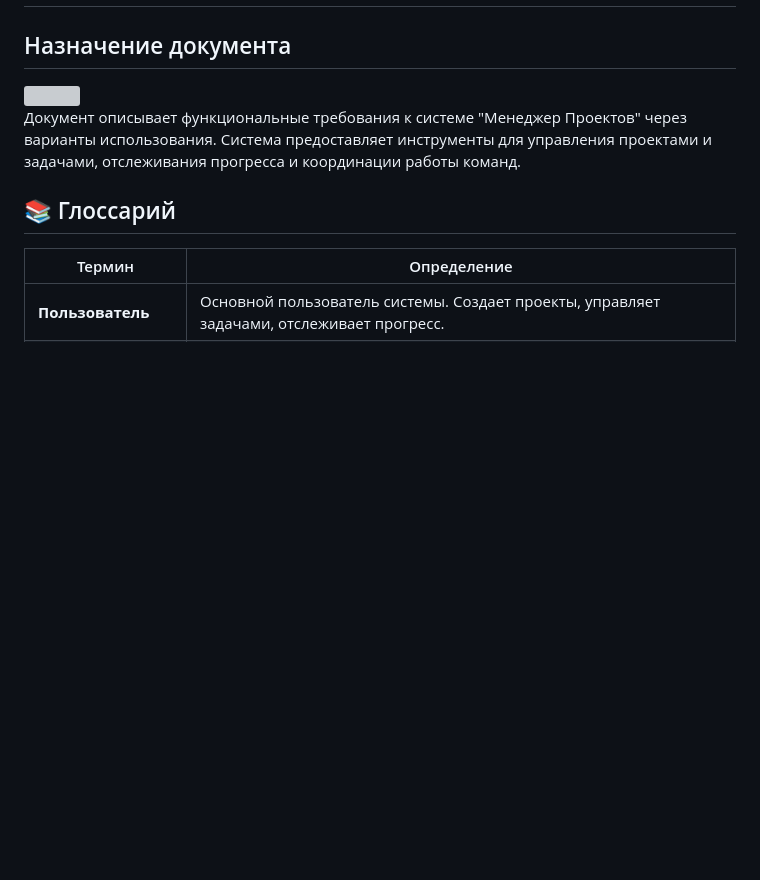
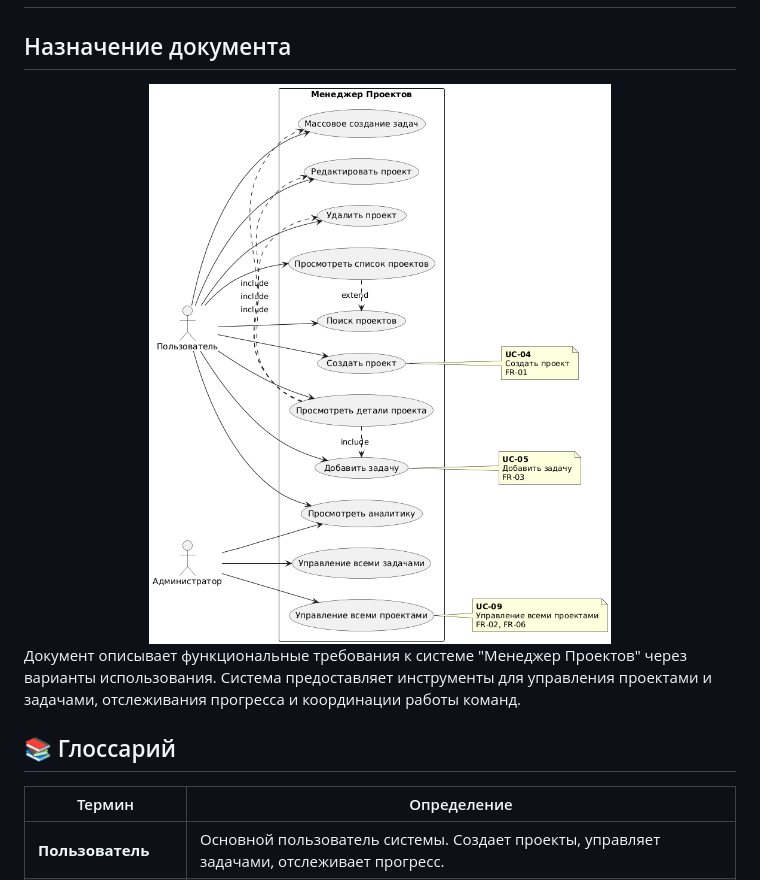
Before and after one commit to dirtyscream/zhcrpo2-laba, a Markdown page: diagram/Use case.md, the part around the change. Rendered like a GitHub page; blank space fills up the shorter version; grey boxes are pictures that could not be loaded.

Commit message:
feature2

```diff
--- a/diagram/Use case.md
+++ b/diagram/Use case.md
@@ -2,7 +2,7 @@
 
 ## Назначение документа
 
-<img src="Images/UseCaseDiagram.png" width="100%" />
+<img src="Images/UseCase-Diagram.png" width="100%" />
 
 Документ описывает функциональные требования к системе "Менеджер Проектов" через варианты использования. Система предоставляет инструменты для управления проектами и задачами, отслеживания прогресса и координации работы команд.
 
```
